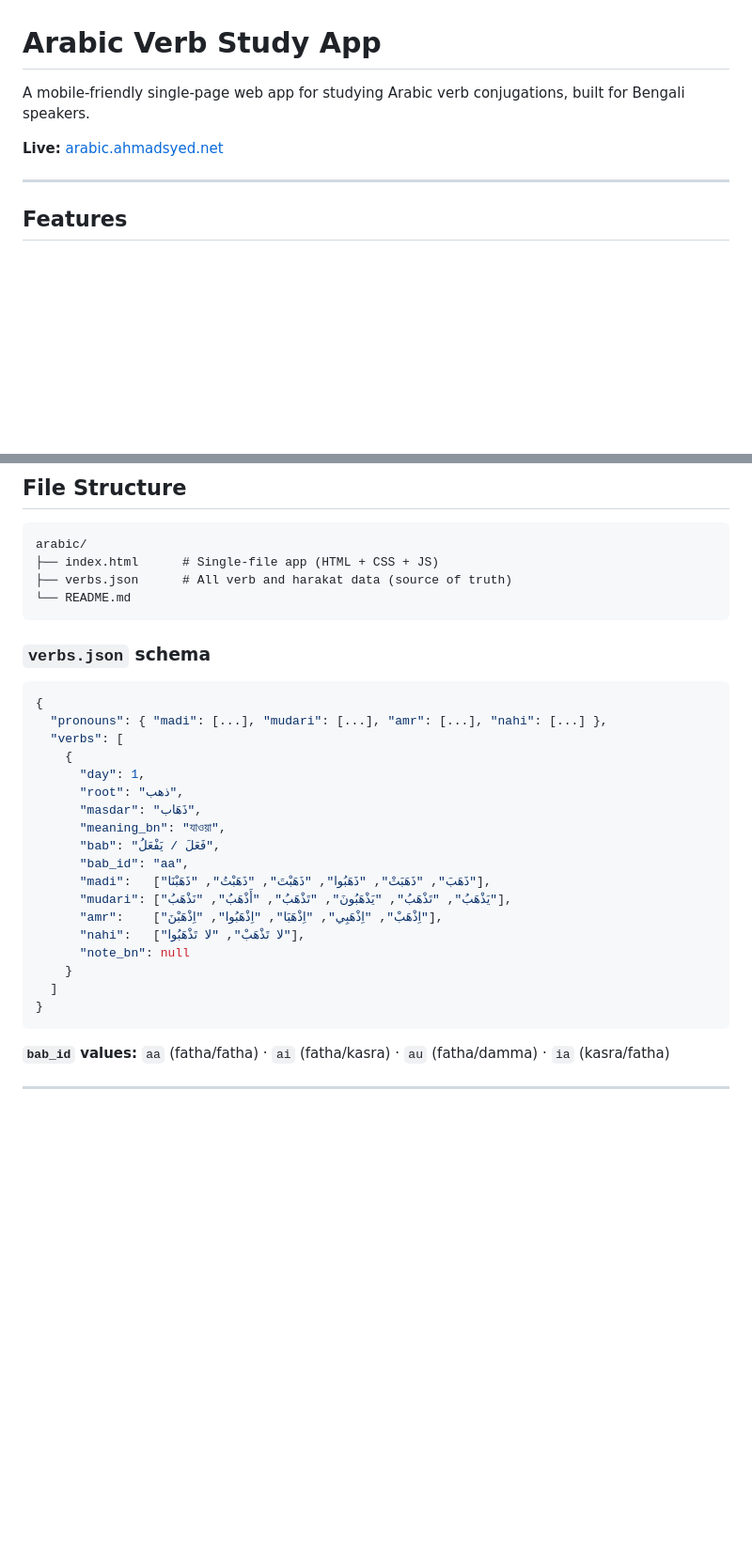
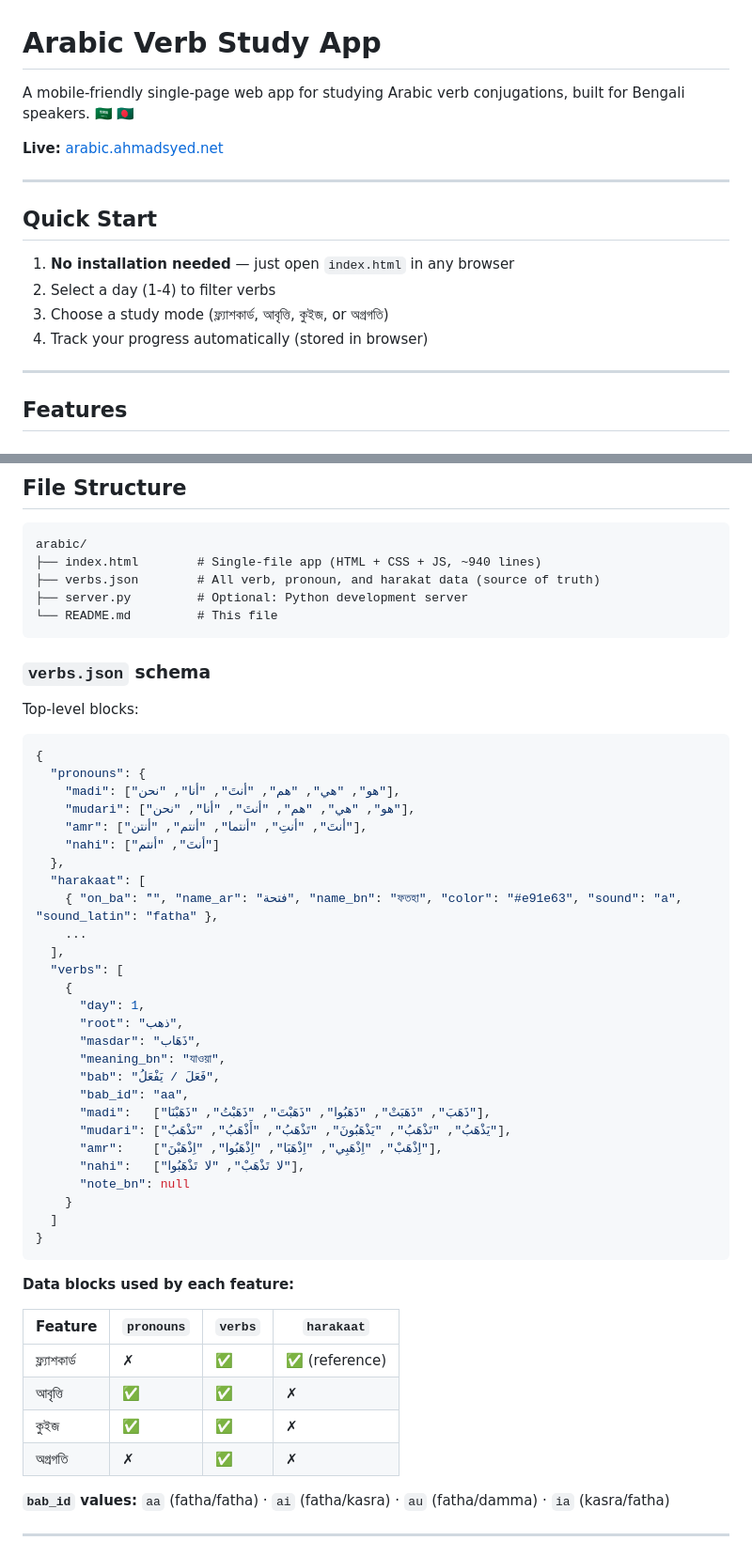
Before and after one commit to ahmadsyedanwar/arabic-lesson, a Markdown page: README.md, 2 parts joined by grey strips. Shown at 94% size. Rendered like a GitHub page; blank space fills up the shorter version.

````diff
--- a/README.md
+++ b/README.md
@@ -1,8 +1,17 @@
 # Arabic Verb Study App
 
-A mobile-friendly single-page web app for studying Arabic verb conjugations, built for Bengali speakers.
+A mobile-friendly single-page web app for studying Arabic verb conjugations, built for Bengali speakers. 🇸🇦 🇧🇩
 
 **Live:** [arabic.ahmadsyed.net](https://arabic.ahmadsyed.net)
+
+---
+
+## Quick Start
+
+1. **No installation needed** — just open `index.html` in any browser
+2. Select a day (1-4) to filter verbs
+3. Choose a study mode (ফ্ল্যাশকার্ড, আবৃত্তি, কুইজ, or অগ্রগতি)
+4. Track your progress automatically (stored in browser)
 
 ---
 
@@ -42,16 +53,28 @@ A mobile-friendly single-page web app for studying Arabic verb conjugations, bui
 
 ```
 arabic/
-├── index.html      # Single-file app (HTML + CSS + JS)
-├── verbs.json      # All verb and harakat data (source of truth)
-└── README.md
+├── index.html        # Single-file app (HTML + CSS + JS, ~940 lines)
+├── verbs.json        # All verb, pronoun, and harakat data (source of truth)
+├── server.py         # Optional: Python development server
+└── README.md         # This file
 ```
 
 ### `verbs.json` schema
 
+Top-level blocks:
+
 ```json
 {
-  "pronouns": { "madi": [...], "mudari": [...], "amr": [...], "nahi": [...] },
+  "pronouns": {
+    "madi": ["هو", "هي", "هم", "أنتَ", "أنا", "نحن"],
+    "mudari": ["هو", "هي", "هم", "أنتَ", "أنا", "نحن"],
+    "amr": ["أنتَ", "أنتِ", "أنتما", "أنتم", "أنتن"],
+    "nahi": ["أنتَ", "أنتم"]
+  },
+  "harakaat": [
+    { "on_ba": "َ", "name_ar": "فتحة", "name_bn": "ফতহা", "color": "#e91e63", "sound": "a", "sound_latin": "fatha" },
+    ...
+  ],
   "verbs": [
     {
       "day": 1,
@@ -69,6 +92,15 @@ arabic/
   ]
 }
 ```
+
+**Data blocks used by each feature:**
+
+| Feature | `pronouns` | `verbs` | `harakaat` |
+|---------|-----------|--------|-----------|
+| ফ্ল্যাশকার্ড | ✗ | ✅ | ✅ (reference) |
+| আবৃত্তি | ✅ | ✅ | ✗ |
+| কুইজ | ✅ | ✅ | ✗ |
+| অগ্রগতি | ✗ | ✅ | ✗ |
 
 **`bab_id` values:** `aa` (fatha/fatha) · `ai` (fatha/kasra) · `au` (fatha/damma) · `ia` (kasra/fatha)
 
````
Also changed, not shown: other parts of README.md (+58 -4 lines).
